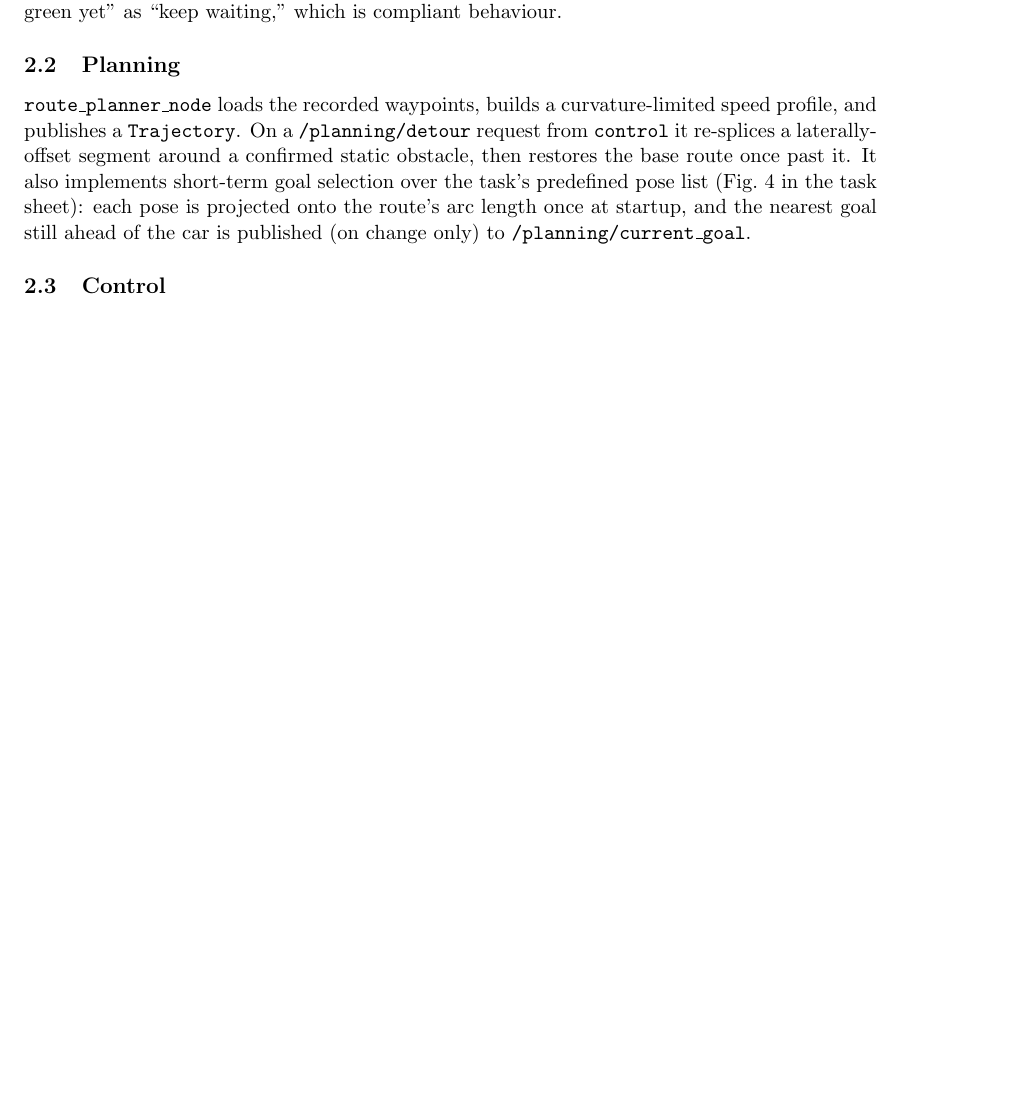
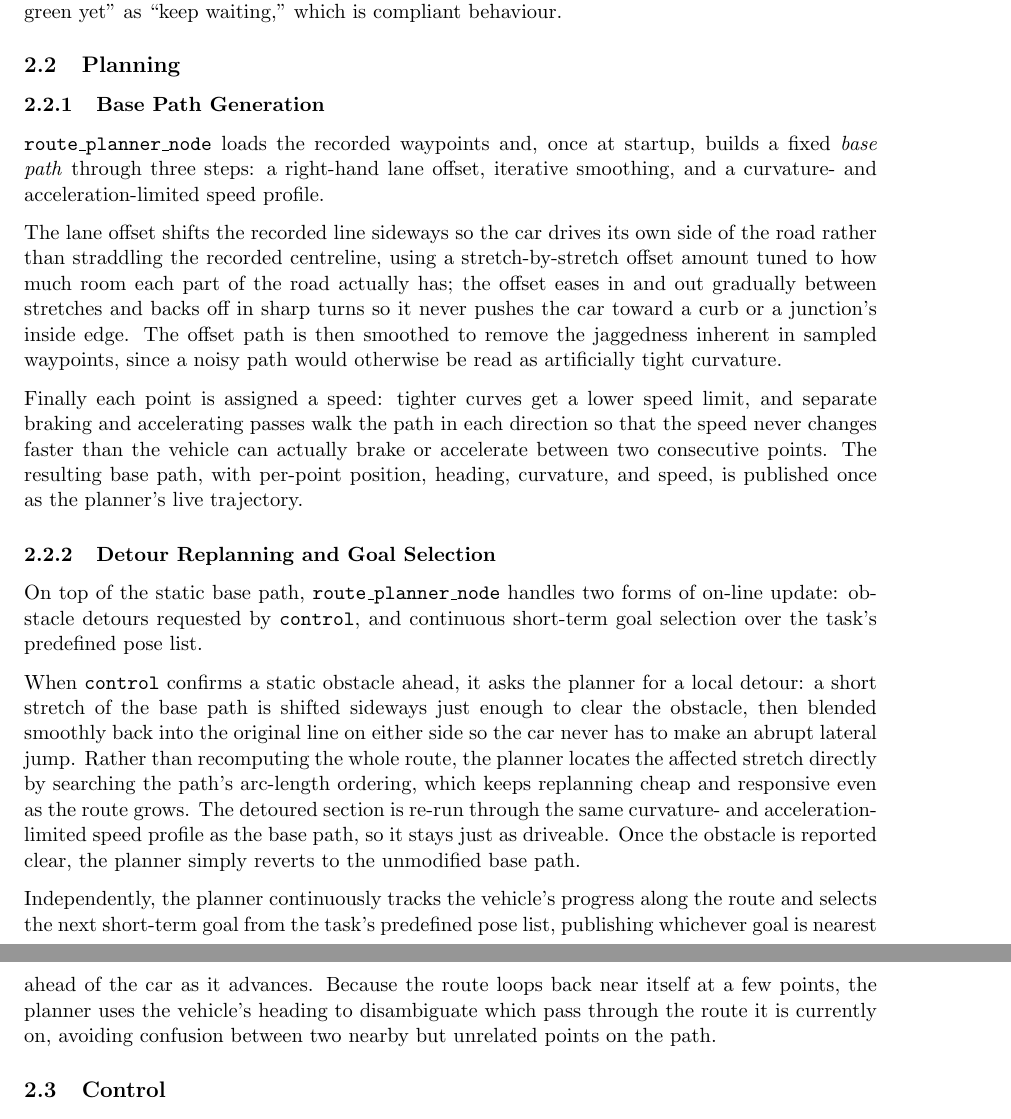
Before and after one commit to ly836669642-lgtm/project, a LaTeX document (docs/DOCUMENTATION.tex): part of page 2 of 8 before the commit and two parts of pages 2 and 3 of 9 after it, the two joined at a grey line, cut so that both start at the same text, the shorter picture padded with empty space. Compiled offline with pdfLaTeX.

Commit message:
Report update: planning section

```diff
--- a/docs/DOCUMENTATION.tex
+++ b/docs/DOCUMENTATION.tex
@@ -111,15 +111,57 @@ amber lamp; the controller treats ``stopped, no fresh green yet'' as
 
 \subsection{Planning}
 
-\texttt{route\_planner\_node} loads the recorded waypoints, builds a
-curvature-limited speed profile, and publishes a \texttt{Trajectory}. On a
-\texttt{/planning/detour} request from \texttt{control} it re-splices a
-laterally-offset segment around a confirmed static obstacle, then restores
-the base route once past it. It also implements short-term goal selection
-over the task's predefined pose list (Fig.~4 in the task sheet): each pose
-is projected onto the route's arc length once at startup, and the nearest
-goal still ahead of the car is published (on change only) to
-\texttt{/planning/current\_goal}.
+\subsubsection{Base Path Generation}
+\label{sec:path-generation}
+
+\texttt{route\_planner\_node} loads the recorded waypoints and, once at
+startup, builds a fixed \emph{base path} through three steps: a
+right-hand lane offset, iterative smoothing, and a curvature- and
+acceleration-limited speed profile.
+
+The lane offset shifts the recorded line sideways so the car drives its
+own side of the road rather than straddling the recorded centreline,
+using a stretch-by-stretch offset amount tuned to how much room each
+part of the road actually has; the offset eases in and out gradually
+between stretches and backs off in sharp turns so it never pushes the
+car toward a curb or a junction's inside edge. The offset path is then
+smoothed to remove the jaggedness inherent in sampled waypoints, since a
+noisy path would otherwise be read as artificially tight curvature.
+
+Finally each point is assigned a speed: tighter curves get a lower speed
+limit, and separate braking and accelerating passes walk the path in
+each direction so that the speed never changes faster than the vehicle
+can actually brake or accelerate between two consecutive points. The
+resulting base path, with per-point position, heading, curvature, and
+speed, is published once as the planner's live trajectory.
+
+\subsubsection{Detour Replanning and Goal Selection}
+\label{sec:detour-goal-selection}
+
+On top of the static base path, \texttt{route\_planner\_node} handles two
+forms of on-line update: obstacle detours requested by \texttt{control},
+and continuous short-term goal selection over the task's predefined pose
+list.
+
+When \texttt{control} confirms a static obstacle ahead, it asks the
+planner for a local detour: a short stretch of the base path is shifted
+sideways just enough to clear the obstacle, then blended smoothly back
+into the original line on either side so the car never has to make an
+abrupt lateral jump. Rather than recomputing the whole route, the planner
+locates the affected stretch directly by searching the path's arc-length
+ordering, which keeps replanning cheap and responsive even as the route
+grows. The detoured section is re-run through the same curvature- and
+acceleration-limited speed profile as the base path, so it stays just as
+driveable. Once the obstacle is reported clear, the planner simply
+reverts to the unmodified base path.
+
+Independently, the planner continuously tracks the vehicle's progress
+along the route and selects the next short-term goal from the task's
+predefined pose list, publishing whichever goal is nearest ahead of the
+car as it advances. Because the route loops back near itself at a few
+points, the planner uses the vehicle's heading to disambiguate which pass
+through the route it is currently on, avoiding confusion between two
+nearby but unrelated points on the path.
 
 \subsection{Control}
 \label{sec:control}
```
